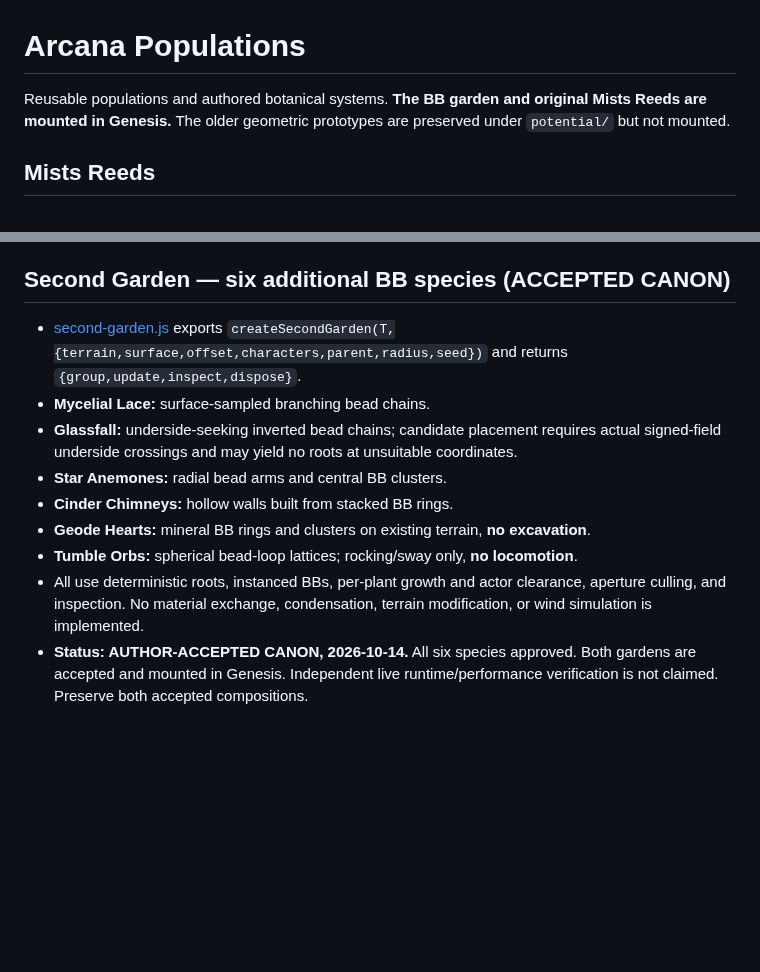
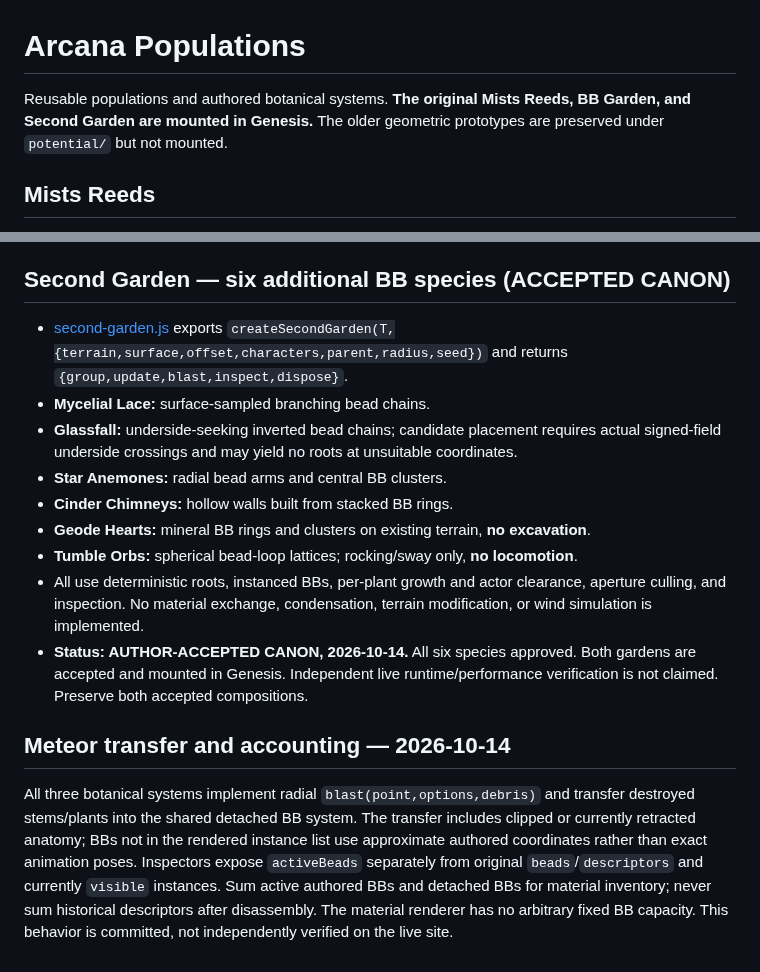
Before and after one commit to bonoj/Hermeticon, a Markdown page: arcana/populations/README.md, 2 parts joined by grey strips. GitHub-like rendering; blank space fills up the shorter version.

Commit message:
Bring botanical catalog current with meteor transfers and BB conservation

```diff
--- a/arcana/populations/README.md
+++ b/arcana/populations/README.md
@@ -1,6 +1,6 @@
 # Arcana Populations
 
-Reusable populations and authored botanical systems. **The BB garden and original Mists Reeds are mounted in Genesis.** The older geometric prototypes are preserved under `potential/` but not mounted.
+Reusable populations and authored botanical systems. **The original Mists Reeds, BB Garden, and Second Garden are mounted in Genesis.** The older geometric prototypes are preserved under `potential/` but not mounted.
 
 ## Mists Reeds
 
@@ -33,7 +33,7 @@ The extracted reeds preserve the original Wanderer gallery-index-0 behavior (sou
 
 ## Second Garden — six additional BB species (ACCEPTED CANON)
 
-- [second-garden.js](second-garden.js) exports `createSecondGarden(T,{terrain,surface,offset,characters,parent,radius,seed})` and returns `{group,update,inspect,dispose}`.
+- [second-garden.js](second-garden.js) exports `createSecondGarden(T,{terrain,surface,offset,characters,parent,radius,seed})` and returns `{group,update,blast,inspect,dispose}`.
 - **Mycelial Lace:** surface-sampled branching bead chains.
 - **Glassfall:** underside-seeking inverted bead chains; candidate placement requires actual signed-field underside crossings and may yield no roots at unsuitable coordinates.
 - **Star Anemones:** radial bead arms and central BB clusters.
@@ -42,3 +42,7 @@ The extracted reeds preserve the original Wanderer gallery-index-0 behavior (sou
 - **Tumble Orbs:** spherical bead-loop lattices; rocking/sway only, **no locomotion**.
 - All use deterministic roots, instanced BBs, per-plant growth and actor clearance, aperture culling, and inspection. No material exchange, condensation, terrain modification, or wind simulation is implemented.
 - **Status: AUTHOR-ACCEPTED CANON, 2026-10-14.** All six species approved. Both gardens are accepted and mounted in Genesis. Independent live runtime/performance verification is not claimed. Preserve both accepted compositions.
+
+## Meteor transfer and accounting — 2026-10-14
+
+All three botanical systems implement radial `blast(point,options,debris)` and transfer destroyed stems/plants into the shared detached BB system. The transfer includes clipped or currently retracted anatomy; BBs not in the rendered instance list use approximate authored coordinates rather than exact animation poses. Inspectors expose `activeBeads` separately from original `beads`/`descriptors` and currently `visible` instances. Sum active authored BBs and detached BBs for material inventory; never sum historical descriptors after disassembly. The material renderer has no arbitrary fixed BB capacity. This behavior is committed, not independently verified on the live site.
```
